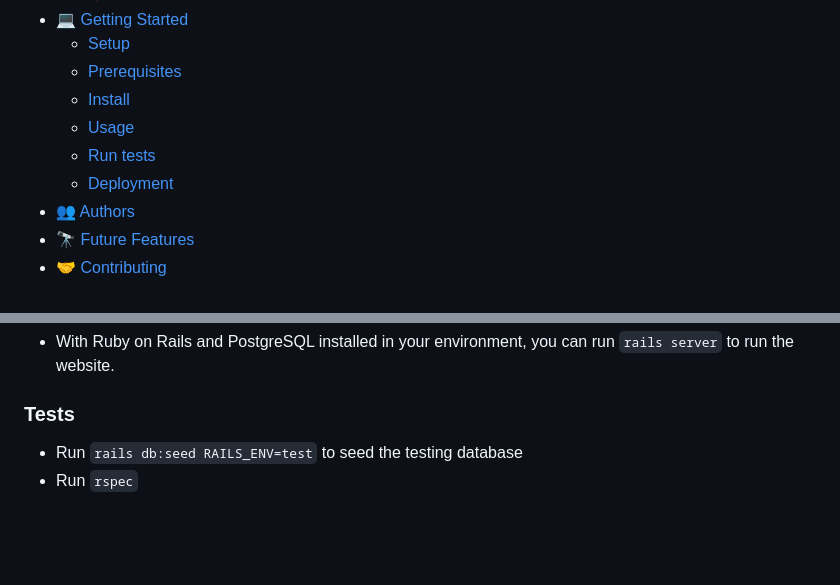
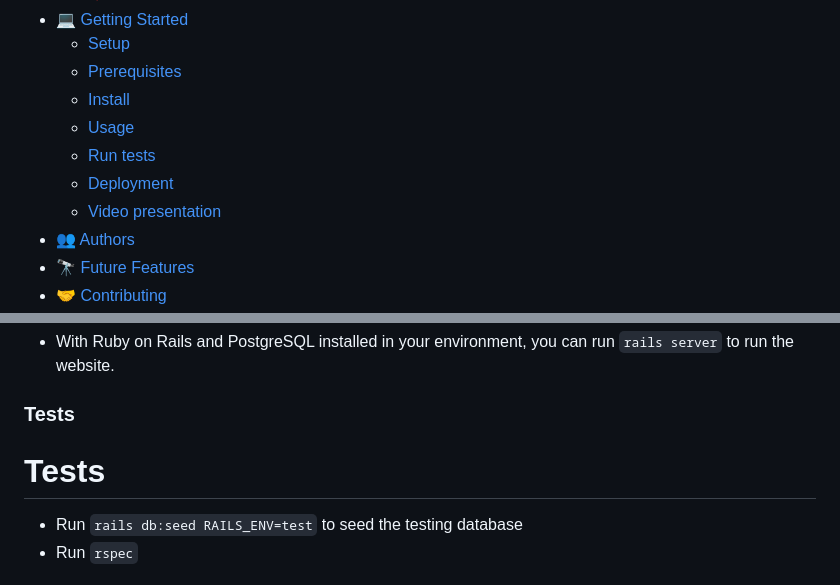
Before and after one commit to Harrynoqs/Budget-app, a Markdown page: README.md, 2 parts joined by grey strips. Rendered like a GitHub page; blank space fills up the shorter version.

```diff
--- a/README.md
+++ b/README.md
@@ -14,8 +14,9 @@
   - [Prerequisites](#prerequisites)
   - [Install](#install)
   - [Usage](#usage)
-  - [Run tests](#run-tests)
-  - [Deployment](#triangular_flag_on_post-deployment)
+  - [Run tests](#tests)
+  - [Deployment](#deployment)
+  - [Video presentation](#video-presentation)
 - [👥 Authors](#authors)
 - [🔭 Future Features](#future-features)
 - [🤝 Contributing](#contributing)
@@ -154,7 +155,7 @@ rspec spec/controllers/users_controller_spec.rb
 - With Ruby on Rails and PostgreSQL installed in your environment, you can run `rails server` to run the website.
 
 ### Tests
-
+# Tests <a name="tests"></a>
 - Run `rails db:seed RAILS_ENV=test` to seed the testing database
 - Run `rspec`
 
```
